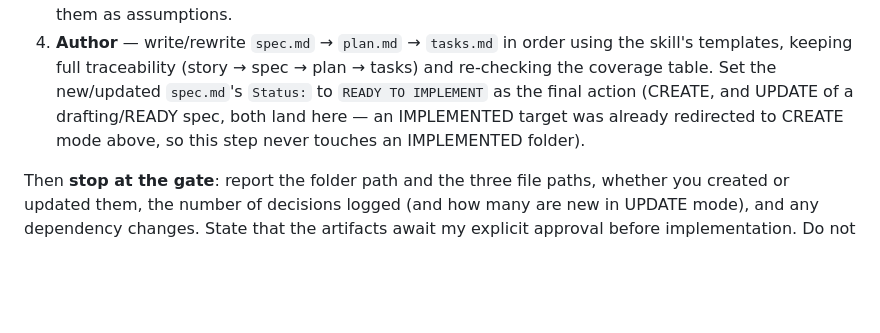
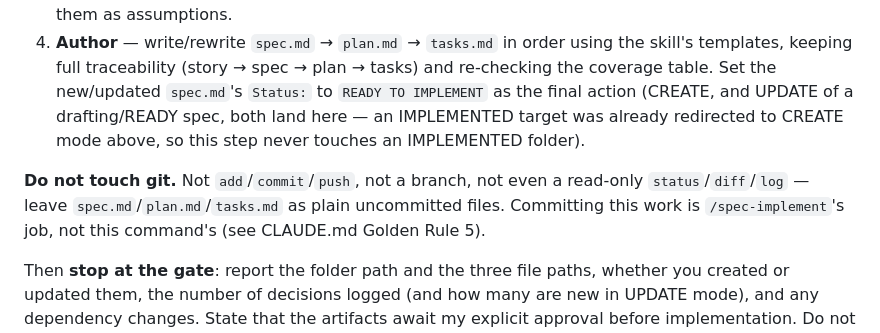
Before and after one commit to rod86/ai-prompts-vault-api, a Markdown page: .claude/commands/spec-plan.md, the part around the change. GitHub-like rendering; blank space fills up the shorter version.

```diff
--- a/.claude/commands/spec-plan.md
+++ b/.claude/commands/spec-plan.md
@@ -63,6 +63,11 @@ traceability rather than starting from a blank page.
    spec, both land here — an IMPLEMENTED target was already redirected to CREATE
    mode above, so this step never touches an IMPLEMENTED folder).
 
+**Do not touch git.** Not `add`/`commit`/`push`, not a branch, not even a read-only
+`status`/`diff`/`log` — leave `spec.md`/`plan.md`/`tasks.md` as plain uncommitted files.
+Committing this work is `/spec-implement`'s job, not this command's (see CLAUDE.md
+Golden Rule 5).
+
 Then **stop at the gate**: report the folder path and the three file paths, whether
 you created or updated them, the number of decisions logged (and how many are new in
 UPDATE mode), and any dependency changes. State that the artifacts await my explicit
```
Also changed, not shown: CLAUDE.md (+9 -0 lines), 1 other file.
